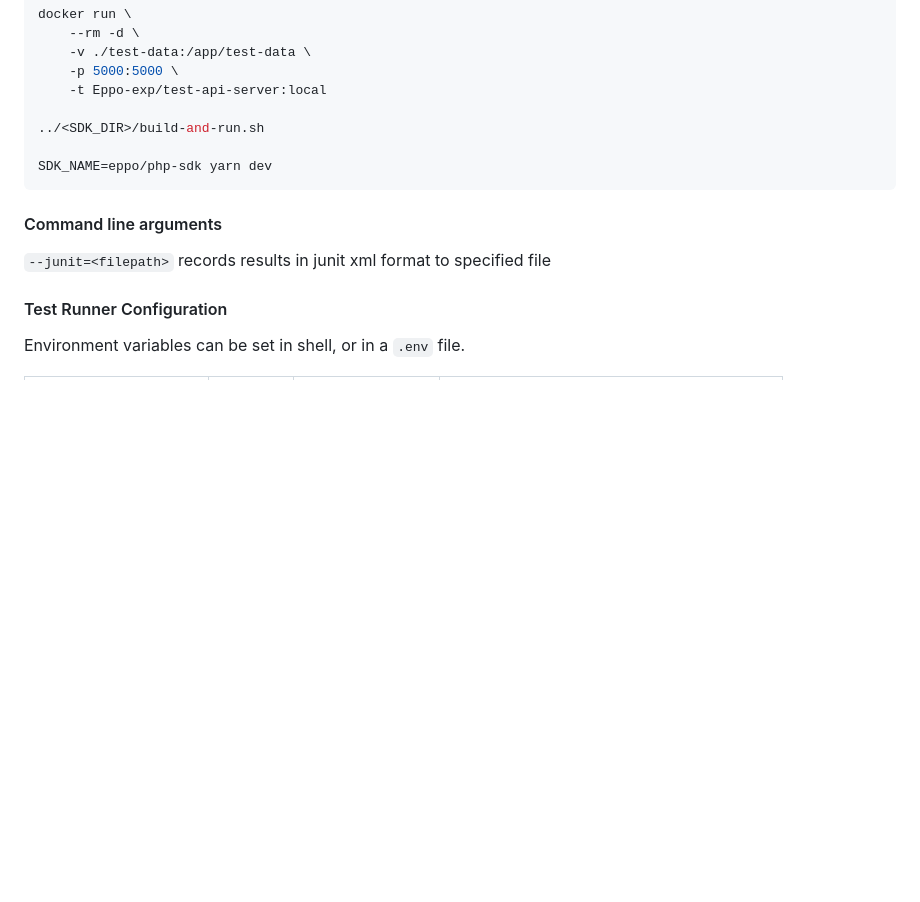
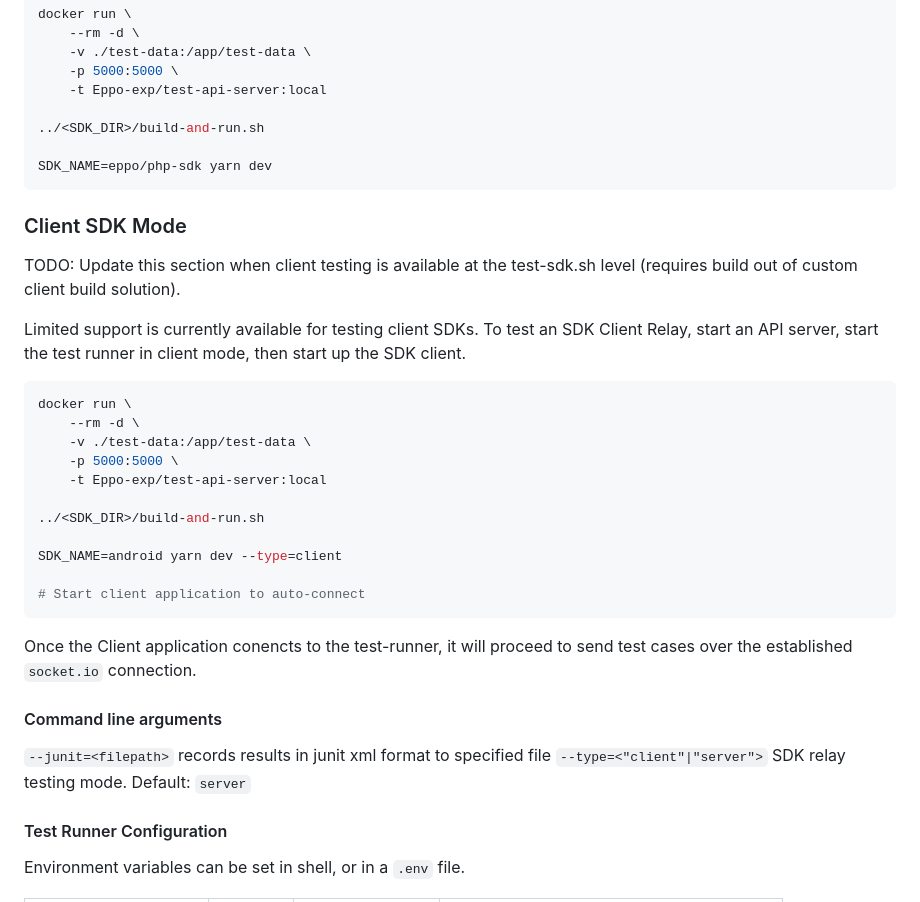
Before and after one commit to Eppo-exp/sdk-test-data, a Markdown page: package-testing/sdk-test-runner/README.md, the part around the change printed below. GitHub-like rendering; blank space fills up the shorter version.

````diff
--- a/package-testing/sdk-test-runner/README.md
+++ b/package-testing/sdk-test-runner/README.md
@@ -26,9 +26,32 @@ docker run \
 SDK_NAME=eppo/php-sdk yarn dev
 ```
 
+### Client SDK Mode
+
+TODO: Update this section when client testing is available at the test-sdk.sh level (requires build out of custom client build solution).
+
+Limited support is currently available for testing client SDKs. To test an SDK Client Relay, start an API server, start the test runner in client mode, then start up the SDK client.
+
+```shell
+docker run \
+    --rm -d \
+    -v ./test-data:/app/test-data \
+    -p 5000:5000 \
+    -t Eppo-exp/test-api-server:local
+
+../<SDK_DIR>/build-and-run.sh
+
+SDK_NAME=android yarn dev --type=client
+
+# Start client application to auto-connect
+```
+
+Once the Client application conencts to the test-runner, it will proceed to send test cases over the established `socket.io` connection.
+
 #### Command line arguments
 
 `--junit=<filepath>` records results in junit xml format to specified file
+`--type=<"client"|"server">` SDK relay testing mode. Default: `server`
 
 #### Test Runner Configuration
 
````
Also changed, not shown: other parts of package-testing/sdk-test-runner/README.md (+70 -0 lines).
